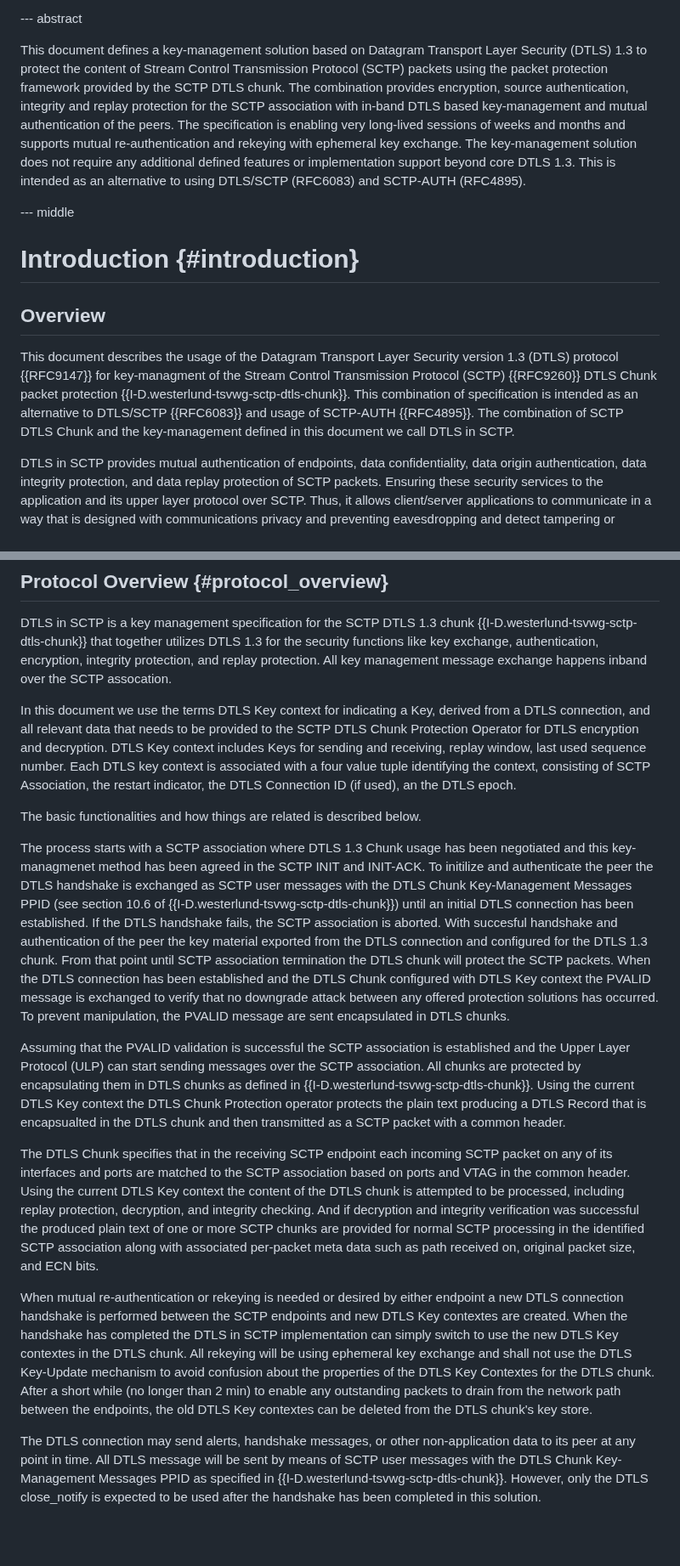
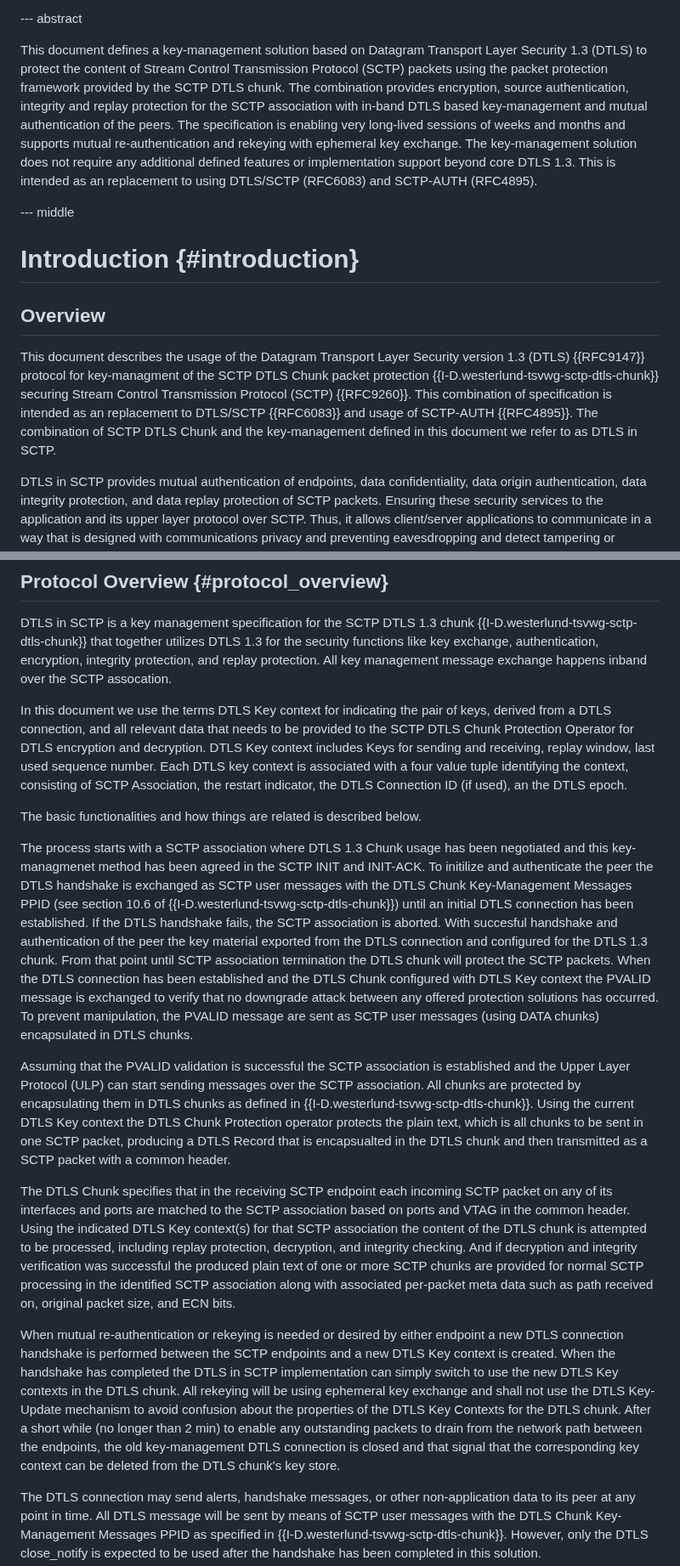
Before and after one commit to gloinul/draft-westerlund-tsvwg-sctp-dtls-handshake, a Markdown page: draft-westerlund-tsvwg-sctp-dtls-handshake.md, 2 parts joined by grey strips. Shown at 85% size. Drawn GitHub-style; blank space fills up the shorter version.

Commit message:
Edits to update for DTLS Chunk split until Establishing DTLS in SCTP

```diff
--- a/draft-westerlund-tsvwg-sctp-dtls-handshake.md
+++ b/draft-westerlund-tsvwg-sctp-dtls-handshake.md
@@ -98,7 +98,7 @@ normative:
 --- abstract
 
 This document defines a key-management solution based on Datagram
-Transport Layer Security (DTLS) 1.3 to protect the content of Stream
+Transport Layer Security 1.3 (DTLS) to protect the content of Stream
 Control Transmission Protocol (SCTP) packets using the packet
 protection framework provided by the SCTP DTLS chunk. The combination
 provides encryption, source authentication, integrity and replay
@@ -108,7 +108,7 @@ specification is enabling very long-lived sessions of weeks and months
 and supports mutual re-authentication and rekeying with ephemeral key
 exchange. The key-management solution does not require any additional
 defined features or implementation support beyond core DTLS 1.3. This
-is intended as an alternative to using DTLS/SCTP (RFC6083) and
+is intended as an replacement to using DTLS/SCTP (RFC6083) and
 SCTP-AUTH (RFC4895).
 
 --- middle
@@ -120,13 +120,14 @@ SCTP-AUTH (RFC4895).
 ## Overview
 
    This document describes the usage of the Datagram Transport Layer
-   Security version 1.3 (DTLS) protocol {{RFC9147}} for key-managment
-   of the Stream Control Transmission Protocol (SCTP) {{RFC9260}} DTLS
-   Chunk packet protection {{I-D.westerlund-tsvwg-sctp-dtls-chunk}}.
-   This combination of specification is intended as an alternative to
-   DTLS/SCTP {{RFC6083}} and usage of SCTP-AUTH {{RFC4895}}. The
-   combination of SCTP DTLS Chunk and the key-management defined in
-   this document we call DTLS in SCTP.
+   Security version 1.3 (DTLS) {{RFC9147}} protocol for key-managment
+   of the SCTP DTLS Chunk packet protection
+   {{I-D.westerlund-tsvwg-sctp-dtls-chunk}} securing Stream Control
+   Transmission Protocol (SCTP) {{RFC9260}}.  This combination of
+   specification is intended as an replacement to DTLS/SCTP
+   {{RFC6083}} and usage of SCTP-AUTH {{RFC4895}}. The combination of
+   SCTP DTLS Chunk and the key-management defined in this document we
+   refer to as DTLS in SCTP.
 
    DTLS in SCTP provides mutual authentication of endpoints, data
    confidentiality, data origin authentication, data integrity
@@ -177,15 +178,15 @@ SCTP-AUTH (RFC4895).
    replay protection. All key management message exchange happens
    inband over the SCTP assocation.
 
-   In this document we use the terms DTLS Key context for indicating a
-   Key, derived from a DTLS connection, and all relevant data that
-   needs to be provided to the SCTP DTLS Chunk Protection Operator for
-   DTLS encryption and decryption.  DTLS Key context includes Keys for
-   sending and receiving, replay window, last used sequence
-   number. Each DTLS key context is associated with a four value
-   tuple identifying the context, consisting of SCTP Association, the
-   restart indicator, the DTLS Connection ID (if used), an the DTLS
-   epoch.
+   In this document we use the terms DTLS Key context for indicating
+   the pair of keys, derived from a DTLS connection, and all relevant
+   data that needs to be provided to the SCTP DTLS Chunk Protection
+   Operator for DTLS encryption and decryption.  DTLS Key context
+   includes Keys for sending and receiving, replay window, last used
+   sequence number. Each DTLS key context is associated with a four
+   value tuple identifying the context, consisting of SCTP
+   Association, the restart indicator, the DTLS Connection ID (if
+   used), an the DTLS epoch.
 
    The basic functionalities and how things are related is described
    below.
@@ -205,41 +206,44 @@ SCTP-AUTH (RFC4895).
    DTLS Chunk configured with DTLS Key context the PVALID message is
    exchanged to verify that no downgrade attack between any offered
    protection solutions has occurred. To prevent manipulation, the
-   PVALID message are sent encapsulated in DTLS chunks.
+   PVALID message are sent as SCTP user messages (using DATA chunks)
+   encapsulated in DTLS chunks.
 
    Assuming that the PVALID validation is successful the SCTP
    association is established and the Upper Layer Protocol (ULP) can
-   start sending messages over the SCTP association. All
-   chunks are protected by encapsulating them in
-   DTLS chunks as defined in {{I-D.westerlund-tsvwg-sctp-dtls-chunk}}.
-   Using the current DTLS Key context the DTLS Chunk Protection
-   operator protects the plain text producing a DTLS Record that is
-   encapsualted in the DTLS chunk and then transmitted as a SCTP packet
-   with a common header.
+   start sending messages over the SCTP association. All chunks are
+   protected by encapsulating them in DTLS chunks as defined in
+   {{I-D.westerlund-tsvwg-sctp-dtls-chunk}}.  Using the current DTLS
+   Key context the DTLS Chunk Protection operator protects the plain
+   text, which is all chunks to be sent in one SCTP packet, producing
+   a DTLS Record that is encapsualted in the DTLS chunk and then
+   transmitted as a SCTP packet with a common header.
 
    The DTLS Chunk specifies that in the receiving SCTP endpoint each
    incoming SCTP packet on any of its interfaces and ports are matched
    to the SCTP association based on ports and VTAG in the common
-   header. Using the current DTLS Key context the content of the DTLS
-   chunk is attempted to be processed, including replay protection,
-   decryption, and integrity checking. And if decryption and integrity
-   verification was successful the produced plain text of one or more
-   SCTP chunks are provided for normal SCTP processing in the
-   identified SCTP association along with associated per-packet meta
-   data such as path received on, original packet size, and ECN bits.
+   header. Using the indicated DTLS Key context(s) for that SCTP
+   association the content of the DTLS chunk is attempted to be
+   processed, including replay protection, decryption, and integrity
+   checking. And if decryption and integrity verification was
+   successful the produced plain text of one or more SCTP chunks are
+   provided for normal SCTP processing in the identified SCTP
+   association along with associated per-packet meta data such as path
+   received on, original packet size, and ECN bits.
 
    When mutual re-authentication or rekeying is needed or desired by
    either endpoint a new DTLS connection handshake is performed
-   between the SCTP endpoints and new DTLS Key contextes are
+   between the SCTP endpoints and a new DTLS Key context is
    created. When the handshake has completed the DTLS in SCTP
-   implementation can simply switch to use the new DTLS Key contextes in
-   the DTLS chunk.  All rekeying will be using ephemeral key exchange
-   and shall not use the DTLS Key-Update mechanism to avoid confusion about
-   the properties of the DTLS Key Contextes for the DTLS chunk.  After a
-   short while (no longer than 2 min) to enable any outstanding
-   packets to drain from the network path between the endpoints, the
-   old DTLS Key contextes can be deleted from the DTLS chunk's key
-   store.
+   implementation can simply switch to use the new DTLS Key contexts
+   in the DTLS chunk.  All rekeying will be using ephemeral key
+   exchange and shall not use the DTLS Key-Update mechanism to avoid
+   confusion about the properties of the DTLS Key Contexts for the
+   DTLS chunk.  After a short while (no longer than 2 min) to enable
+   any outstanding packets to drain from the network path between the
+   endpoints, the old key-management DTLS connection is closed and
+   that signal that the corresponding key context can be deleted from
+   the DTLS chunk's key store.
 
    The DTLS connection may send alerts, handshake messages, or
    other non-application data to its peer at any point in time.
```
Also changed, not shown: other parts of draft-westerlund-tsvwg-sctp-dtls-handshake.md (+115 -184 lines).
